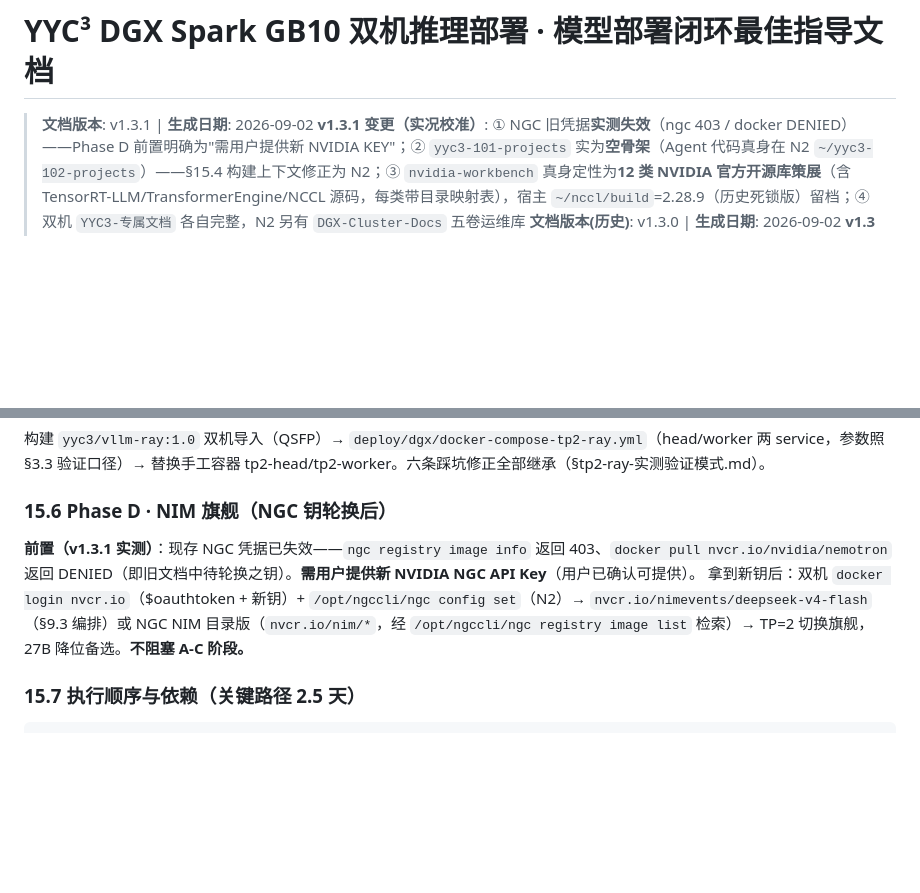
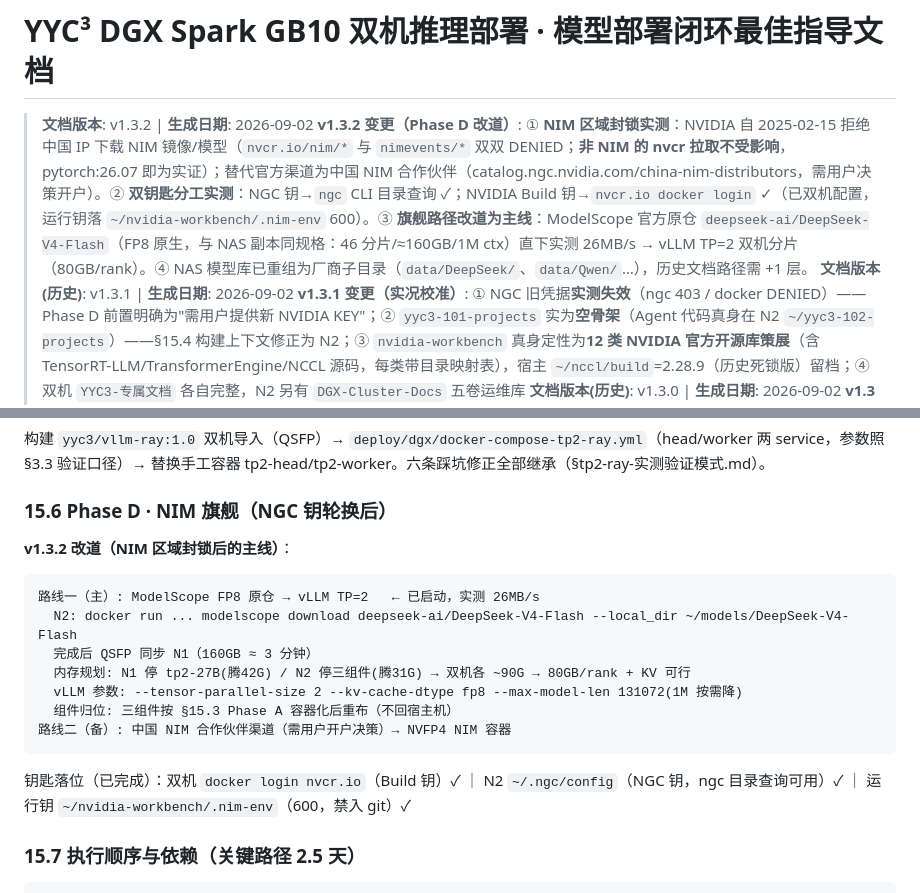
Before and after one commit to YYC-Cube/YYC3-0379-World, a Markdown page: docs/架构与部署/DGX-Spark双机推理部署指南.md, 2 parts joined by grey strips. Rendered like a GitHub page; blank space fills up the shorter version.

Commit message:
docs(dgx): v1.3.2 Phase D 改道——NIM 区域封锁实测/双钥匙分工/ModelScope FP8 主线(26MB/s实测)/NAS 目录重组档案

````diff
--- a/docs/架构与部署/DGX-Spark双机推理部署指南.md
+++ b/docs/架构与部署/DGX-Spark双机推理部署指南.md
@@ -1,6 +1,8 @@
 # YYC³ DGX Spark GB10 双机推理部署 · 模型部署闭环最佳指导文档
 
-> **文档版本**: v1.3.1 | **生成日期**: 2026-09-02
+> **文档版本**: v1.3.2 | **生成日期**: 2026-09-02
+> **v1.3.2 变更（Phase D 改道）**: ① **NIM 区域封锁实测**：NVIDIA 自 2025-02-15 拒绝中国 IP 下载 NIM 镜像/模型（`nvcr.io/nim/*` 与 `nimevents/*` 双双 DENIED；**非 NIM 的 nvcr 拉取不受影响**，pytorch:26.07 即为实证）；替代官方渠道为中国 NIM 合作伙伴（catalog.ngc.nvidia.com/china-nim-distributors，需用户决策开户）。② **双钥匙分工实测**：NGC 钥→`ngc` CLI 目录查询 ✓；NVIDIA Build 钥→`nvcr.io docker login` ✓（已双机配置，运行钥落 `~/nvidia-workbench/.nim-env` 600）。③ **旗舰路径改道为主线**：ModelScope 官方原仓 `deepseek-ai/DeepSeek-V4-Flash`（FP8 原生，与 NAS 副本同规格：46 分片/≈160GB/1M ctx）直下实测 26MB/s → vLLM TP=2 双机分片（80GB/rank）。④ NAS 模型库已重组为厂商子目录（`data/DeepSeek/`、`data/Qwen/`…），历史文档路径需 +1 层。
+> **文档版本(历史)**: v1.3.1 | **生成日期**: 2026-09-02
 > **v1.3.1 变更（实况校准）**: ① NGC 旧凭据**实测失效**（ngc 403 / docker DENIED）——Phase D 前置明确为"需用户提供新 NVIDIA KEY"；② `yyc3-101-projects` 实为**空骨架**（Agent 代码真身在 N2 `~/yyc3-102-projects`）——§15.4 构建上下文修正为 N2；③ `nvidia-workbench` 真身定性为**12 类 NVIDIA 官方开源库策展**（含 TensorRT-LLM/TransformerEngine/NCCL 源码，每类带目录映射表），宿主 `~/nccl/build`=2.28.9（历史死锁版）留档；④ 双机 `YYC3-专属文档` 各自完整，N2 另有 `DGX-Cluster-Docs` 五卷运维库
 > **文档版本(历史)**: v1.3.0 | **生成日期**: 2026-09-02
 > **v1.3 变更**: 新增 §十五「官方镜像优先执行方案」——确立**所有部署以 NVIDIA/DockerHub 官方镜像为准绳、杜绝直接部署在宿主机系统**的铁律；结合 2026-09-02 Day1 执行实录（NCCL 2.30.7 门禁通过 / TP=2 ray 双机上线 / 镜像通道全通）给出容器化迁移四阶段方案；**同时废止 fix-n2.sh 第 2 步的 systemd 化方向**（改为容器化，详见 §15.4）
@@ -697,8 +699,19 @@ RUN pip install ray
 
 ### 15.6 Phase D · NIM 旗舰（NGC 钥轮换后）
 
-**前置（v1.3.1 实测）**：现存 NGC 凭据已失效——`ngc registry image info` 返回 403、`docker pull nvcr.io/nvidia/nemotron` 返回 DENIED（即旧文档中待轮换之钥）。**需用户提供新 NVIDIA NGC API Key**（用户已确认可提供）。
-拿到新钥后：双机 `docker login nvcr.io`（$oauthtoken + 新钥）+ `/opt/ngccli/ngc config set`（N2）→ `nvcr.io/nimevents/deepseek-v4-flash`（§9.3 编排）或 NGC NIM 目录版（`nvcr.io/nim/*`，经 `/opt/ngccli/ngc registry image list` 检索）→ TP=2 切换旗舰，27B 降位备选。**不阻塞 A-C 阶段。**
+**v1.3.2 改道（NIM 区域封锁后的主线）**：
+
+```
+路线一（主）: ModelScope FP8 原仓 → vLLM TP=2   ← 已启动，实测 26MB/s
+  N2: docker run ... modelscope download deepseek-ai/DeepSeek-V4-Flash --local_dir ~/models/DeepSeek-V4-Flash
+  完成后 QSFP 同步 N1（160GB ≈ 3 分钟）
+  内存规划: N1 停 tp2-27B(腾42G) / N2 停三组件(腾31G) → 双机各 ~90G → 80GB/rank + KV 可行
+  vLLM 参数: --tensor-parallel-size 2 --kv-cache-dtype fp8 --max-model-len 131072(1M 按需降)
+  组件归位: 三组件按 §15.3 Phase A 容器化后重布（不回宿主机）
+路线二（备）: 中国 NIM 合作伙伴渠道（需用户开户决策）→ NVFP4 NIM 容器
+```
+
+钥匙落位（已完成）：双机 `docker login nvcr.io`（Build 钥）✓ ｜ N2 `~/.ngc/config`（NGC 钥，ngc 目录查询可用）✓ ｜ 运行钥 `~/nvidia-workbench/.nim-env`（600，禁入 git）✓
 
 ### 15.7 执行顺序与依赖（关键路径 2.5 天）
 
````
